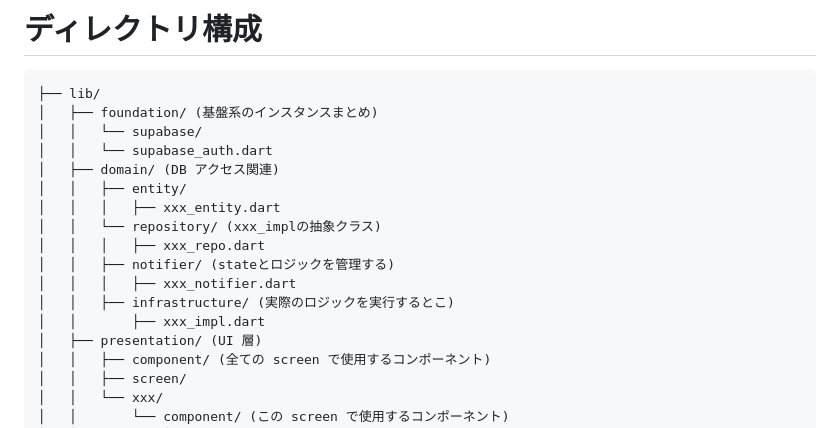
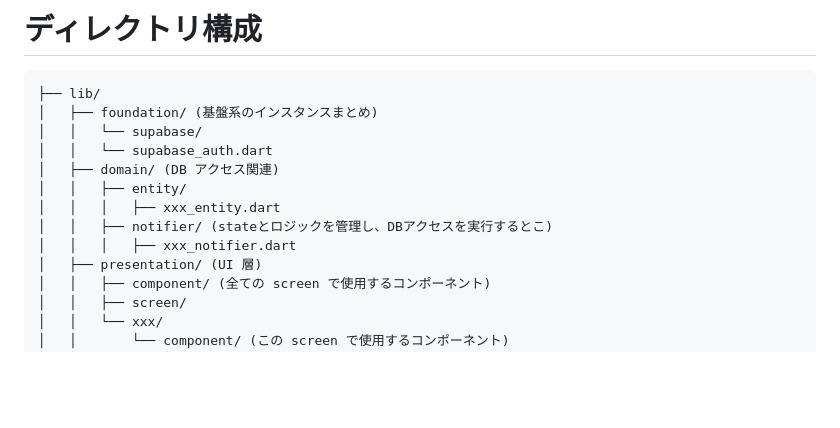
Before and after one commit to LOCAQUE/food_quest, a Markdown page: README.md, the part around the change. Rendered like a GitHub page; blank space fills up the shorter version.

```diff
--- a/README.md
+++ b/README.md
@@ -65,12 +65,8 @@ make format
 │   ├── domain/ (DB アクセス関連)
 │   │   ├── entity/
 │   │   │   ├── xxx_entity.dart
-│   │   └── repository/ (xxx_implの抽象クラス)
-│   │   │   ├── xxx_repo.dart
-│   │   ├── notifier/ (stateとロジックを管理する)
+│   │   ├── notifier/ (stateとロジックを管理し、DBアクセスを実行するとこ)
 │   │   │   ├── xxx_notifier.dart
-│   │   ├── infrastructure/ (実際のロジックを実行するとこ)
-│   │       ├── xxx_impl.dart
 │   ├── presentation/ (UI 層)
 │   │   ├── component/ (全ての screen で使用するコンポーネント)
 │   │   ├── screen/
```
